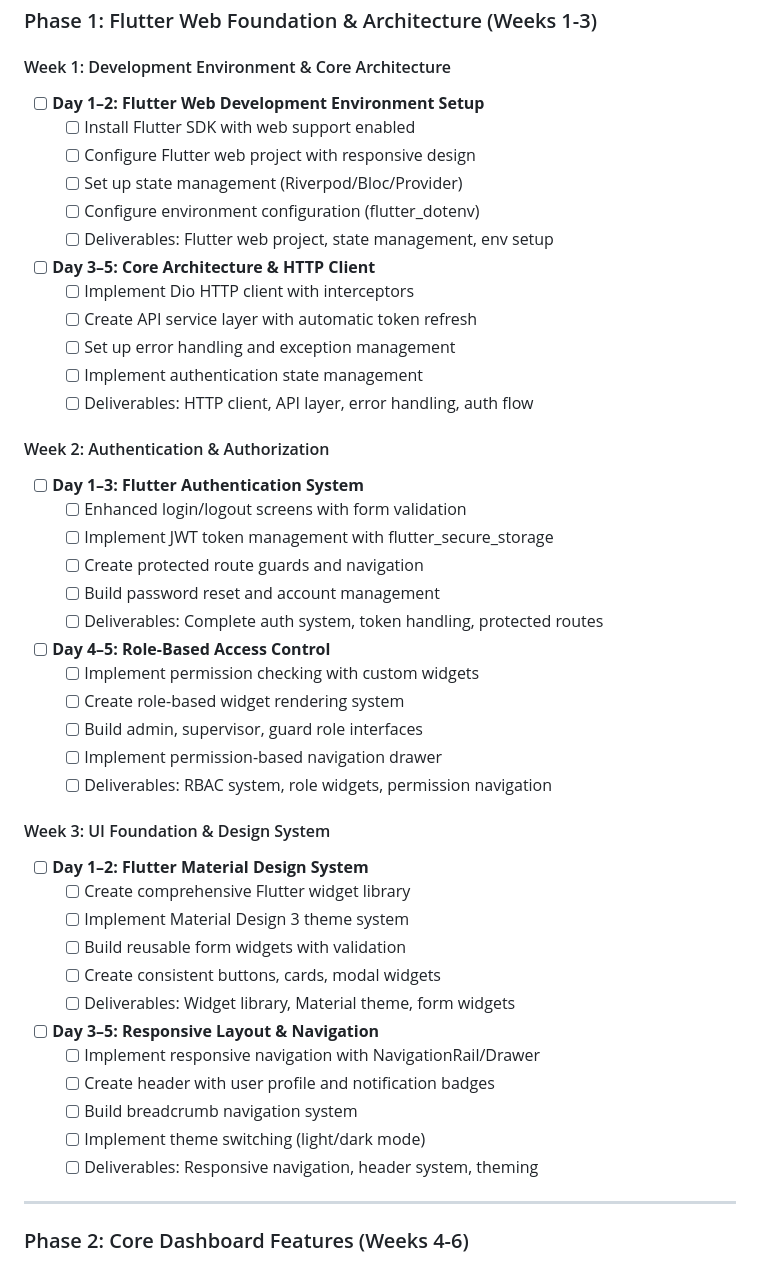
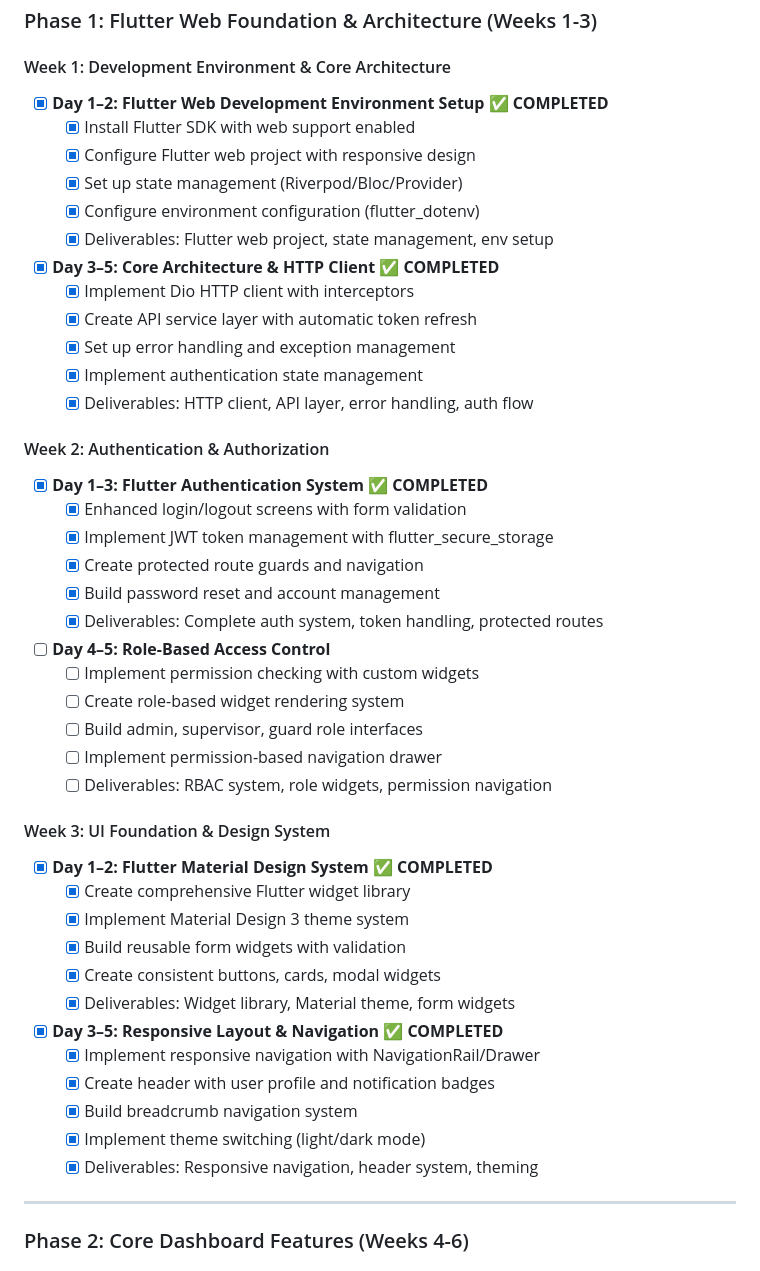
Before and after one commit to moham3d/PatrolApp, a Markdown page: .github/frontend-development-instructions.md, the part around the change printed below. Drawn GitHub-style.

```diff
--- a/.github/frontend-development-instructions.md
+++ b/.github/frontend-development-instructions.md
@@ -54,28 +54,28 @@ Understanding these backend capabilities is essential for proper Flutter web int
 
 #### Week 1: Development Environment & Core Architecture
 
-- [ ] **Day 1–2: Flutter Web Development Environment Setup**
-    - [ ] Install Flutter SDK with web support enabled
-    - [ ] Configure Flutter web project with responsive design
-    - [ ] Set up state management (Riverpod/Bloc/Provider)
-    - [ ] Configure environment configuration (flutter_dotenv)
-    - [ ] Deliverables: Flutter web project, state management, env setup
+- [x] **Day 1–2: Flutter Web Development Environment Setup** ✅ **COMPLETED**
+    - [x] Install Flutter SDK with web support enabled
+    - [x] Configure Flutter web project with responsive design
+    - [x] Set up state management (Riverpod/Bloc/Provider)
+    - [x] Configure environment configuration (flutter_dotenv)
+    - [x] Deliverables: Flutter web project, state management, env setup
 
-- [ ] **Day 3–5: Core Architecture & HTTP Client**
-    - [ ] Implement Dio HTTP client with interceptors
-    - [ ] Create API service layer with automatic token refresh
-    - [ ] Set up error handling and exception management
-    - [ ] Implement authentication state management
-    - [ ] Deliverables: HTTP client, API layer, error handling, auth flow
+- [x] **Day 3–5: Core Architecture & HTTP Client** ✅ **COMPLETED**
+    - [x] Implement Dio HTTP client with interceptors
+    - [x] Create API service layer with automatic token refresh
+    - [x] Set up error handling and exception management
+    - [x] Implement authentication state management
+    - [x] Deliverables: HTTP client, API layer, error handling, auth flow
 
 #### Week 2: Authentication & Authorization
 
-- [ ] **Day 1–3: Flutter Authentication System**
-    - [ ] Enhanced login/logout screens with form validation
-    - [ ] Implement JWT token management with flutter_secure_storage
-    - [ ] Create protected route guards and navigation
-    - [ ] Build password reset and account management
-    - [ ] Deliverables: Complete auth system, token handling, protected routes
+- [x] **Day 1–3: Flutter Authentication System** ✅ **COMPLETED**
+    - [x] Enhanced login/logout screens with form validation
+    - [x] Implement JWT token management with flutter_secure_storage
+    - [x] Create protected route guards and navigation
+    - [x] Build password reset and account management
+    - [x] Deliverables: Complete auth system, token handling, protected routes
 
 - [ ] **Day 4–5: Role-Based Access Control**
     - [ ] Implement permission checking with custom widgets
@@ -85,19 +85,19 @@ Understanding these backend capabilities is essential for proper Flutter web int
     - [ ] Deliverables: RBAC system, role widgets, permission navigation
 #### Week 3: UI Foundation & Design System
 
-- [ ] **Day 1–2: Flutter Material Design System**
-    - [ ] Create comprehensive Flutter widget library
-    - [ ] Implement Material Design 3 theme system
-    - [ ] Build reusable form widgets with validation
-    - [ ] Create consistent buttons, cards, modal widgets
-    - [ ] Deliverables: Widget library, Material theme, form widgets
+- [x] **Day 1–2: Flutter Material Design System** ✅ **COMPLETED**
+    - [x] Create comprehensive Flutter widget library
+    - [x] Implement Material Design 3 theme system
+    - [x] Build reusable form widgets with validation
+    - [x] Create consistent buttons, cards, modal widgets
+    - [x] Deliverables: Widget library, Material theme, form widgets
 
-- [ ] **Day 3–5: Responsive Layout & Navigation**
-    - [ ] Implement responsive navigation with NavigationRail/Drawer
-    - [ ] Create header with user profile and notification badges
-    - [ ] Build breadcrumb navigation system
-    - [ ] Implement theme switching (light/dark mode)
-    - [ ] Deliverables: Responsive navigation, header system, theming
+- [x] **Day 3–5: Responsive Layout & Navigation** ✅ **COMPLETED**
+    - [x] Implement responsive navigation with NavigationRail/Drawer
+    - [x] Create header with user profile and notification badges
+    - [x] Build breadcrumb navigation system
+    - [x] Implement theme switching (light/dark mode)
+    - [x] Deliverables: Responsive navigation, header system, theming
 
 ---
 
```
Also changed, not shown: other parts of .github/frontend-development-instructions.md (+72 -72 lines).
